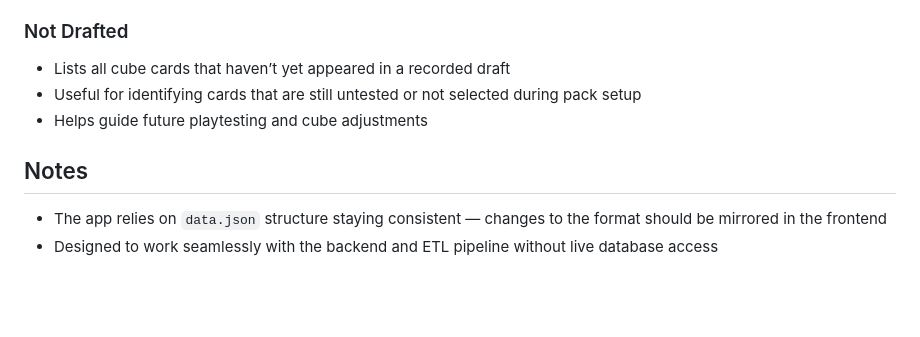
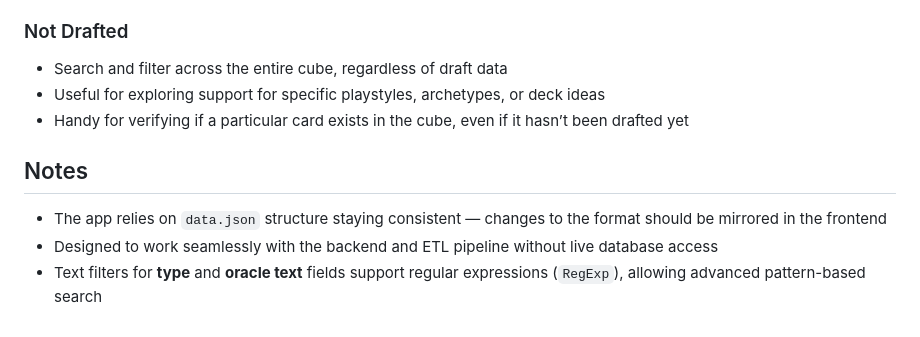
Before and after one commit to EeroAnt/CubeDraftSimulator, a Markdown page: Documentation/CubeStatsWebApp.md, the part around the change. GitHub-like rendering; blank space fills up the shorter version.

Commit message:
update docs for regex support and new all cards view

```diff
--- a/Documentation/CubeStatsWebApp.md
+++ b/Documentation/CubeStatsWebApp.md
@@ -56,10 +56,11 @@ A companion interface to explore data from the custom Magic: The Gathering cube
 - Includes a breakdown of card type distributions from all colors allowed under each commander's identity — useful for evaluating archetype support
 
 ### Not Drafted
-- Lists all cube cards that haven’t yet appeared in a recorded draft
-- Useful for identifying cards that are still untested or not selected during pack setup
-- Helps guide future playtesting and cube adjustments
+- Search and filter across the entire cube, regardless of draft data
+- Useful for exploring support for specific playstyles, archetypes, or deck ideas
+- Handy for verifying if a particular card exists in the cube, even if it hasn’t been drafted yet
 
 ## Notes
 - The app relies on `data.json` structure staying consistent — changes to the format should be mirrored in the frontend
 - Designed to work seamlessly with the backend and ETL pipeline without live database access
+- Text filters for **type** and **oracle text** fields support regular expressions (`RegExp`), allowing advanced pattern-based search
```
